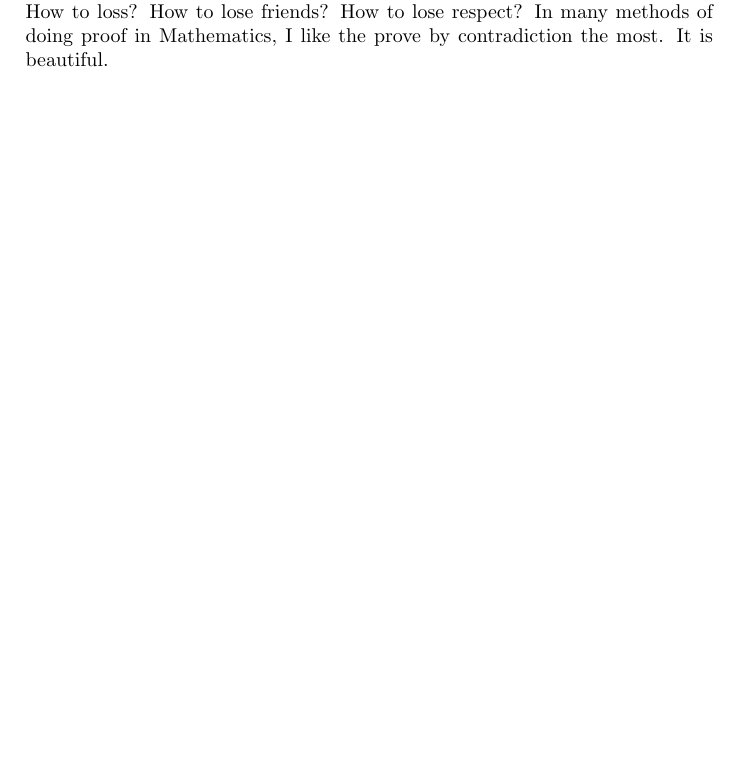
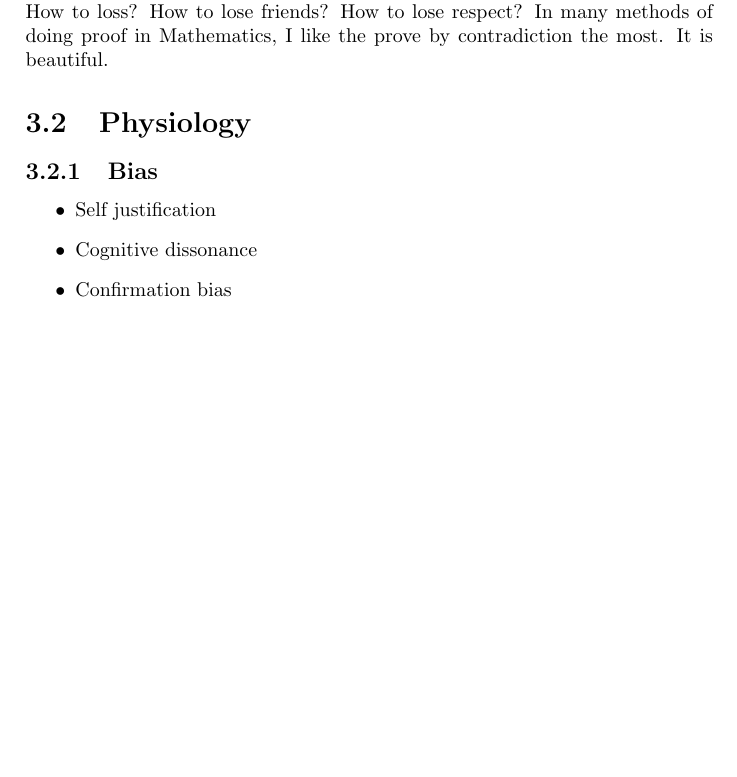
Before and after one commit to kychanbp/whatIsImportantInLife, a LaTeX document (Life.tex): part of page 4 of 7, cut so that both start at the same text, the shorter picture padded with empty space. Compiled offline with pdfLaTeX.

Commit message:
added biases

```diff
--- a/Life.tex
+++ b/Life.tex
@@ -15,6 +15,13 @@ Purpose, according to Oxford Dictionary, is defined as ``the reason for which so
 \section{Invert, always invert}
 I do not know how to be successful in life. But, I do have some ideas on how to live a miserable life. Many problems can be solved by inverting the questions. How to loss? How to lose friends? How to lose respect? In many methods of doing proof in Mathematics, I like the prove by contradiction the most. It is beautiful.
 
+\section{Physiology}
+\subsection{Bias}
+\begin{itemize}
+\item Self justification
+\item Cognitive dissonance
+\item Confirmation bias
+\end{itemize}
 \chapter{Uncertainty}
 
 \chapter{Money}
```
Also changed, not shown: Life.pdf, 3 other files.
